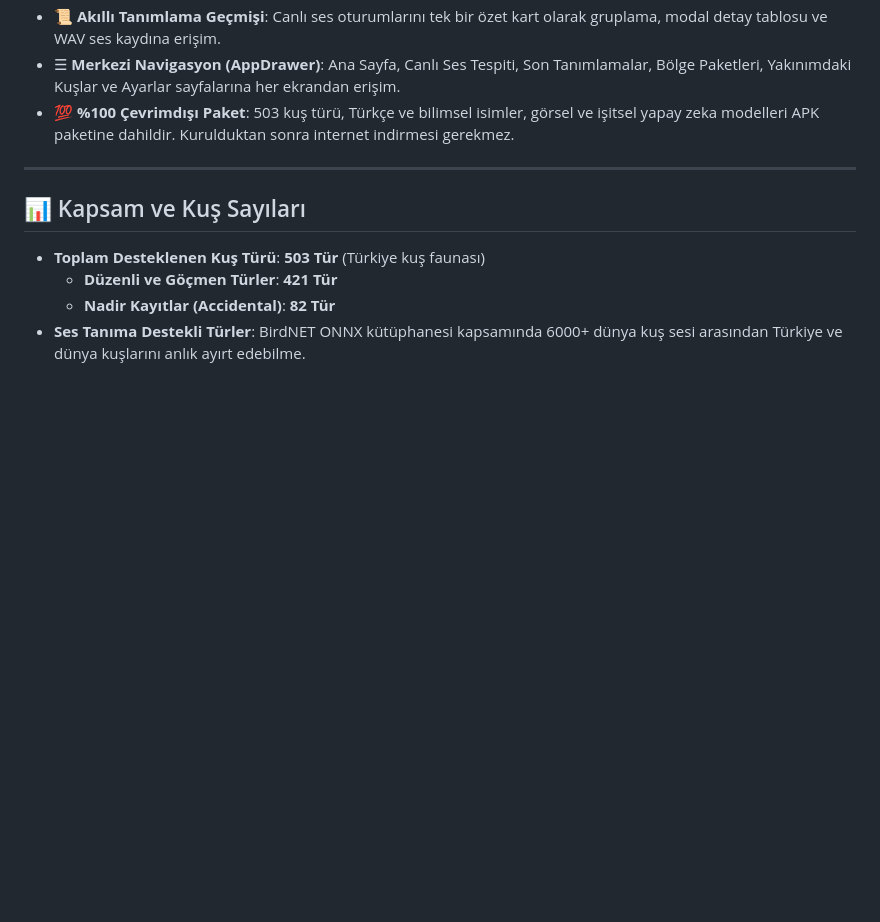
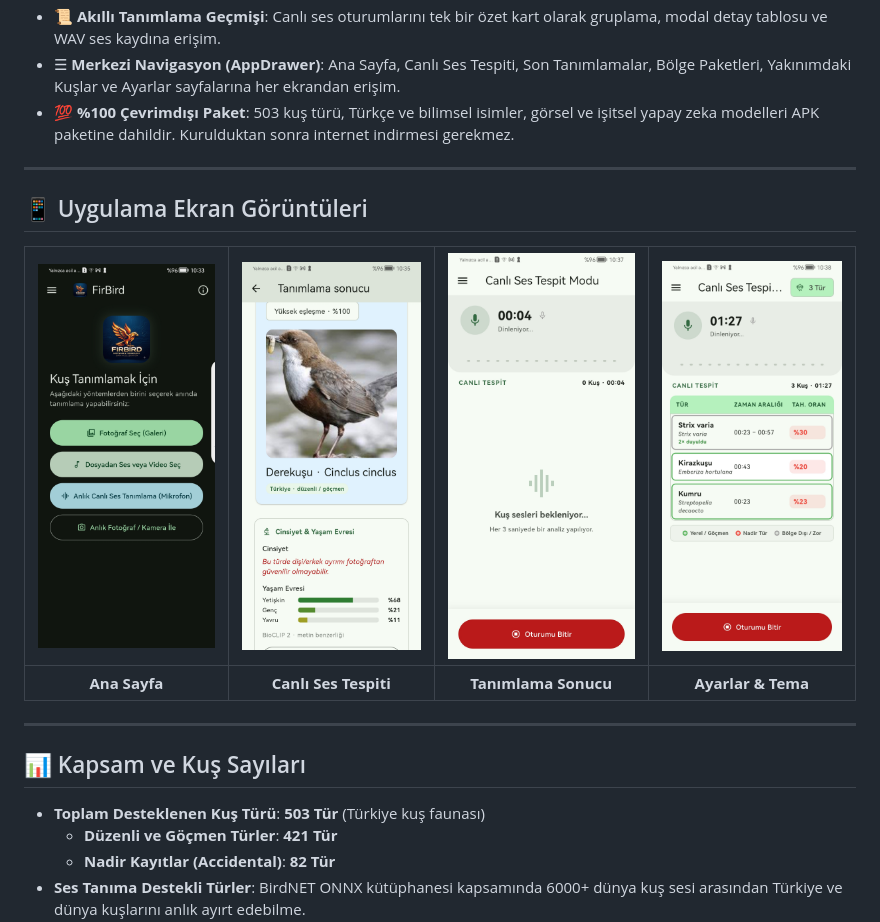
Before and after one commit to arduhoby/firbird, a Markdown page: README.md, the part around the change. Rendered like a GitHub page; pictures changed too: assets/screenshot/Screenshot_20260723_103359_org.firbird.app.jpg (added), assets/screenshot/Screenshot_20260723_103548_org.firbird.app.jpg (added), assets/screenshot/Screenshot_20260723_103712_org.firbird.app.jpg (added); blank space fills up the shorter version.

Commit message:
fix: dark theme contrast on prediction cards/badges and add app screenshots to README.md

```diff
--- a/README.md
+++ b/README.md
@@ -19,6 +19,14 @@ FirBird, kuş fotoğraflarını ve ses kayıtlarını **tamamen cihaz üzerinde
 - 📜 **Akıllı Tanımlama Geçmişi**: Canlı ses oturumlarını tek bir özet kart olarak gruplama, modal detay tablosu ve WAV ses kaydına erişim.
 - ☰ **Merkezi Navigasyon (AppDrawer)**: Ana Sayfa, Canlı Ses Tespiti, Son Tanımlamalar, Bölge Paketleri, Yakınımdaki Kuşlar ve Ayarlar sayfalarına her ekrandan erişim.
 - 💯 **%100 Çevrimdışı Paket**: 503 kuş türü, Türkçe ve bilimsel isimler, görsel ve işitsel yapay zeka modelleri APK paketine dahildir. Kurulduktan sonra internet indirmesi gerekmez.
+
+---
+
+## 📱 Uygulama Ekran Görüntüleri
+
+|<img src="assets/screenshot/Screenshot_20260723_103359_org.firbird.app.jpg" width="220" alt="Ana Sayfa" />|<img src="assets/screenshot/Screenshot_20260723_103548_org.firbird.app.jpg" width="220" alt="Canlı Ses Tespit Modu" />|<img src="assets/screenshot/Screenshot_20260723_103712_org.firbird.app.jpg" width="220" alt="Tanımlama Sonucu" />|<img src="assets/screenshot/Screenshot_20260723_103835_org.firbird.app.jpg" width="220" alt="Ayarlar ve Tema" />|
+|:---:|:---:|:---:|:---:|
+| **Ana Sayfa** | **Canlı Ses Tespiti** | **Tanımlama Sonucu** | **Ayarlar & Tema** |
 
 ---
 
```
Also changed, not shown: 1 other file.
